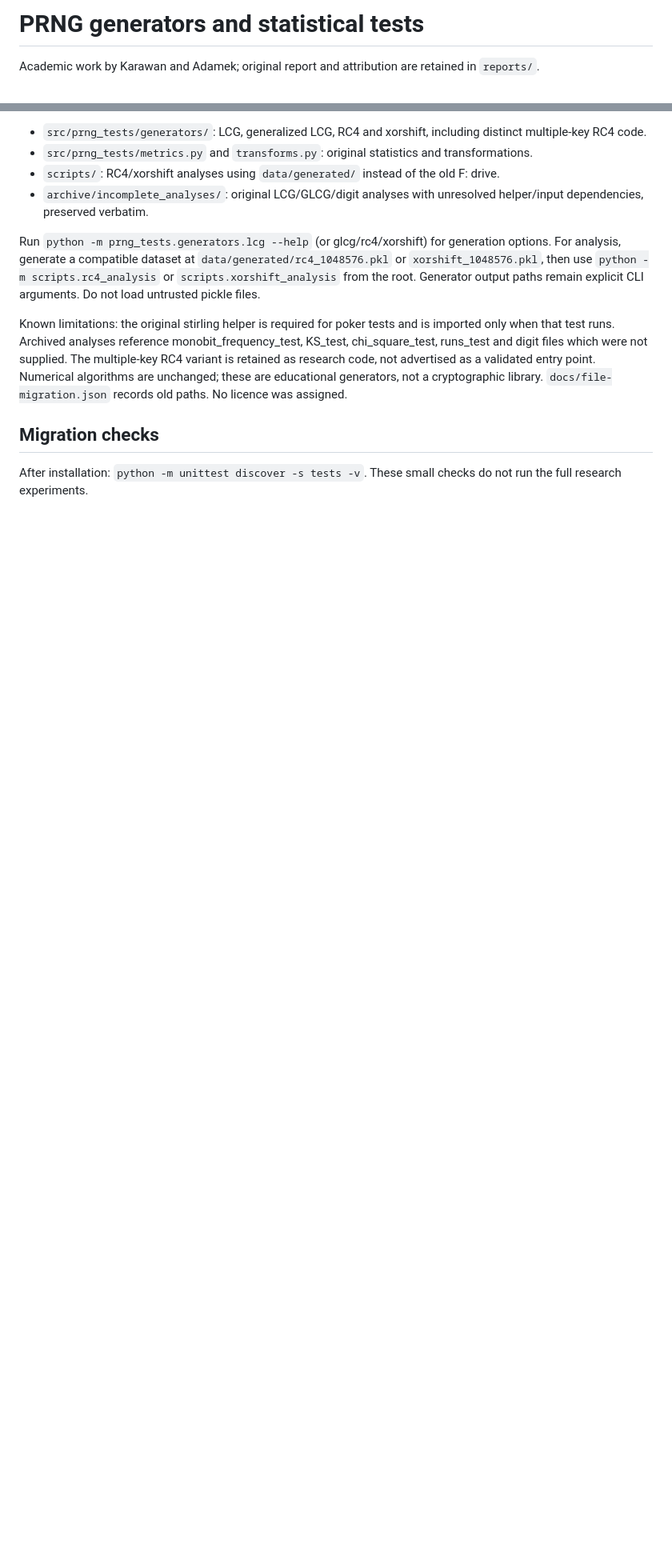
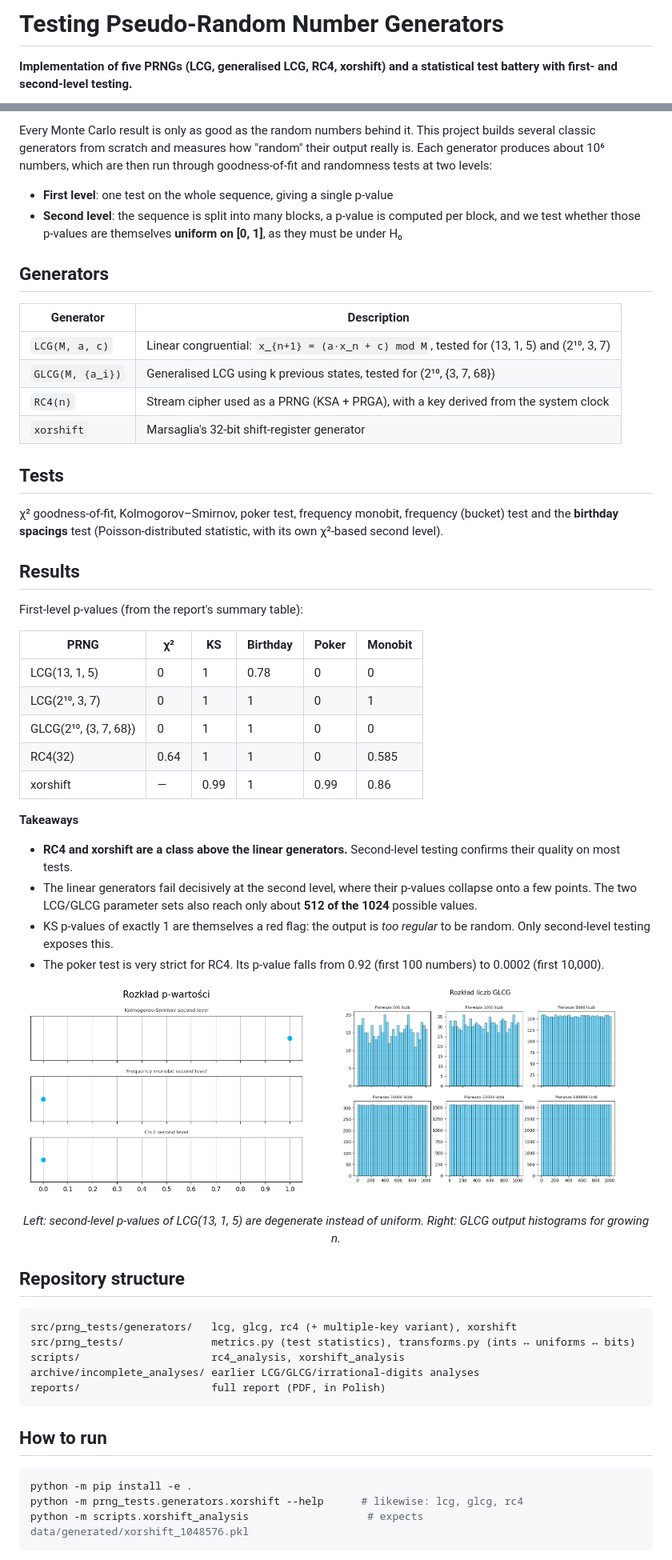
Before and after one commit to MaciejKarawan/PRNG-Tests, a Markdown page: README.md, 2 parts joined by grey strips. Shown at 80% size. GitHub-like rendering; pictures changed too: docs/images/glcg_histograms.png (added), docs/images/lcg_second_level_pvalues.png (added); blank space fills up the shorter version.

````diff
--- a/README.md
+++ b/README.md
@@ -1,4 +1,4 @@
-# PRNG generators and statistical tests
+# Testing Pseudo-Random Number Generators
 
-Academic work by Karawan and Adamek; original report and attribution are retained in `reports/`.
+**Implementation of five PRNGs (LCG, generalised LCG, RC4, xorshift) and a statistical test battery with first- and second-level testing.**
 
@@ -6,13 +8,61 @@ Install Python 3.11+ and `python -m pip install -e .`.
 
-- `src/prng_tests/generators/`: LCG, generalized LCG, RC4 and xorshift, including distinct multiple-key RC4 code.
-- `src/prng_tests/metrics.py` and `transforms.py`: original statistics and transformations.
-- `scripts/`: RC4/xorshift analyses using `data/generated/` instead of the old F: drive.
-- `archive/incomplete_analyses/`: original LCG/GLCG/digit analyses with unresolved helper/input dependencies, preserved verbatim.
+Every Monte Carlo result is only as good as the random numbers behind it. This project builds several classic generators from scratch and measures how "random" their output really is. Each generator produces about 10⁶ numbers, which are then run through goodness-of-fit and randomness tests at two levels:
 
-Run `python -m prng_tests.generators.lcg --help` (or glcg/rc4/xorshift) for generation options. For analysis, generate a compatible dataset at `data/generated/rc4_1048576.pkl` or `xorshift_1048576.pkl`, then use `python -m scripts.rc4_analysis` or `scripts.xorshift_analysis` from the root. Generator output paths remain explicit CLI arguments. Do not load untrusted pickle files.
+- **First level**: one test on the whole sequence, giving a single p-value
+- **Second level**: the sequence is split into many blocks, a p-value is computed per block, and we test whether those p-values are themselves **uniform on [0, 1]**, as they must be under H₀
 
-Known limitations: the original stirling helper is required for poker tests and is imported only when that test runs. Archived analyses reference monobit_frequency_test, KS_test, chi_square_test, runs_test and digit files which were not supplied. The multiple-key RC4 variant is retained as research code, not advertised as a validated entry point. Numerical algorithms are unchanged; these are educational generators, not a cryptographic library. `docs/file-migration.json` records old paths. No licence was assigned.
+## Generators
 
-## Migration checks
+| Generator | Description |
+|---|---|
+| `LCG(M, a, c)` | Linear congruential: `x_{n+1} = (a·x_n + c) mod M`, tested for (13, 1, 5) and (2¹⁰, 3, 7) |
+| `GLCG(M, {a_i})` | Generalised LCG using k previous states, tested for (2¹⁰, {3, 7, 68}) |
+| `RC4(n)` | Stream cipher used as a PRNG (KSA + PRGA), with a key derived from the system clock |
+| `xorshift` | Marsaglia's 32-bit shift-register generator |
 
-After installation: `python -m unittest discover -s tests -v`. These small checks do not run the full research experiments.
+## Tests
+
+χ² goodness-of-fit, Kolmogorov–Smirnov, poker test, frequency monobit, frequency (bucket) test and the **birthday spacings** test (Poisson-distributed statistic, with its own χ²-based second level).
+
+## Results
+
+First-level p-values (from the report's summary table):
+
+| PRNG | χ² | KS | Birthday | Poker | Monobit |
+|---|---|---|---|---|---|
+| LCG(13, 1, 5) | 0 | 1 | 0.78 | 0 | 0 |
+| LCG(2¹⁰, 3, 7) | 0 | 1 | 1 | 0 | 1 |
+| GLCG(2¹⁰, {3, 7, 68}) | 0 | 1 | 1 | 0 | 0 |
+| RC4(32) | 0.64 | 1 | 1 | 0 | 0.585 |
+| xorshift | — | 0.99 | 1 | 0.99 | 0.86 |
+
+**Takeaways**
+- **RC4 and xorshift are a class above the linear generators.** Second-level testing confirms their quality on most tests.
+- The linear generators fail decisively at the second level, where their p-values collapse onto a few points. The two LCG/GLCG parameter sets also reach only about **512 of the 1024** possible values.
+- KS p-values of exactly 1 are themselves a red flag: the output is *too regular* to be random. Only second-level testing exposes this.
+- The poker test is very strict for RC4. Its p-value falls from 0.92 (first 100 numbers) to 0.0002 (first 10,000).
+
+<p align="center">
+  <img src="docs/images/lcg_second_level_pvalues.png" width="45%" alt="Second-level p-values for LCG collapse to single points"/>
+  <img src="docs/images/glcg_histograms.png" width="53%" alt="Histograms of GLCG output for growing sample sizes"/>
+</p>
+<p align="center"><em>Left: second-level p-values of LCG(13, 1, 5) are degenerate instead of uniform. Right: GLCG output histograms for growing n.</em></p>
+
+## Repository structure
+
+```
+src/prng_tests/generators/   lcg, glcg, rc4 (+ multiple-key variant), xorshift
+src/prng_tests/              metrics.py (test statistics), transforms.py (ints ↔ uniforms ↔ bits)
+scripts/                     rc4_analysis, xorshift_analysis
+archive/incomplete_analyses/ earlier LCG/GLCG/irrational-digits analyses
+reports/                     full report (PDF, in Polish)
+```
+
+## How to run
+
+```bash
+python -m pip install -e .
+python -m prng_tests.generators.xorshift --help      # likewise: lcg, glcg, rc4
+python -m scripts.xorshift_analysis                   # expects data/generated/xorshift_1048576.pkl
+```
+
````
Also changed, not shown: other parts of README.md (+10 -1 lines), docs/import-readme.md (deleted, +0 -15 lines), docs/layout.md (deleted, +0 -11 lines), docs/validation.md (deleted, +0 -17 lines), 3 other files.
